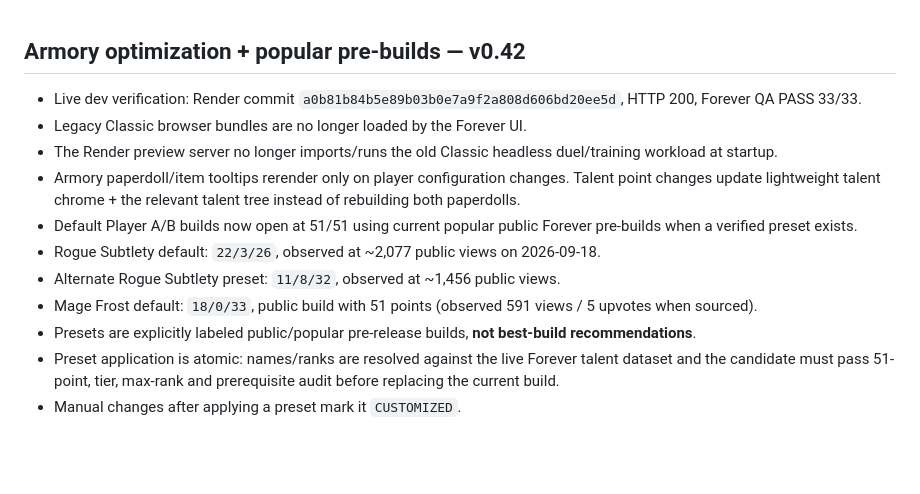
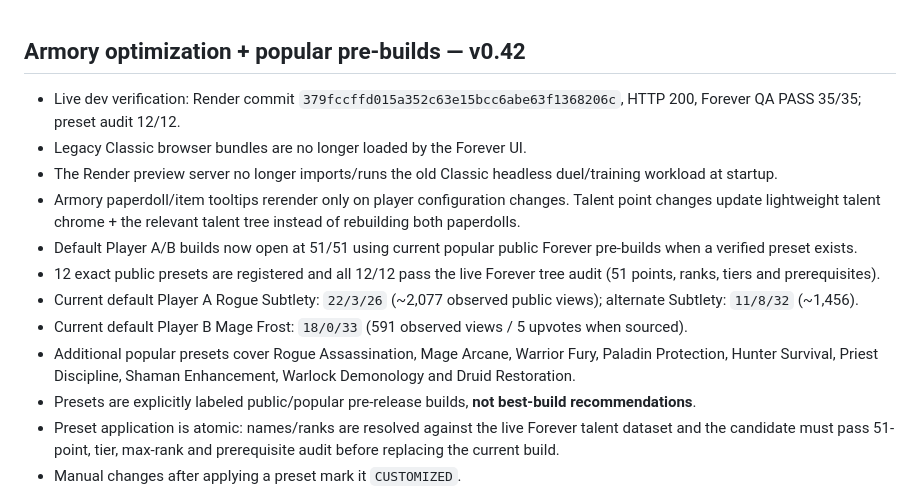
Before and after one commit to Kotzu/smallProject, a Markdown page: wow-pvp-sim/PROJECT_STATE.md, the part around the change. GitHub-like rendering; blank space fills up the shorter version.

Commit message:
Record 12 validated popular Forever presets

```diff
--- a/wow-pvp-sim/PROJECT_STATE.md
+++ b/wow-pvp-sim/PROJECT_STATE.md
@@ -1,12 +1,13 @@
 ## Armory optimization + popular pre-builds — v0.42
-- Live dev verification: Render commit `a0b81b84b5e89b03b0e7a9f2a808d606bd20ee5d`, HTTP 200, Forever QA PASS 33/33.
+- Live dev verification: Render commit `379fccffd015a352c63e15bcc6abe63f1368206c`, HTTP 200, Forever QA PASS 35/35; preset audit 12/12.
 - Legacy Classic browser bundles are no longer loaded by the Forever UI.
 - The Render preview server no longer imports/runs the old Classic headless duel/training workload at startup.
 - Armory paperdoll/item tooltips rerender only on player configuration changes. Talent point changes update lightweight talent chrome + the relevant talent tree instead of rebuilding both paperdolls.
 - Default Player A/B builds now open at 51/51 using current popular public Forever pre-builds when a verified preset exists.
-- Rogue Subtlety default: `22/3/26`, observed at ~2,077 public views on 2026-09-18.
-- Alternate Rogue Subtlety preset: `11/8/32`, observed at ~1,456 public views.
-- Mage Frost default: `18/0/33`, public build with 51 points (observed 591 views / 5 upvotes when sourced).
+- 12 exact public presets are registered and all 12/12 pass the live Forever tree audit (51 points, ranks, tiers and prerequisites).
+- Current default Player A Rogue Subtlety: `22/3/26` (~2,077 observed public views); alternate Subtlety: `11/8/32` (~1,456).
+- Current default Player B Mage Frost: `18/0/33` (591 observed views / 5 upvotes when sourced).
+- Additional popular presets cover Rogue Assassination, Mage Arcane, Warrior Fury, Paladin Protection, Hunter Survival, Priest Discipline, Shaman Enhancement, Warlock Demonology and Druid Restoration.
 - Presets are explicitly labeled public/popular pre-release builds, **not best-build recommendations**.
 - Preset application is atomic: names/ranks are resolved against the live Forever talent dataset and the candidate must pass 51-point, tier, max-rank and prerequisite audit before replacing the current build.
 - Manual changes after applying a preset mark it `CUSTOMIZED`.
```
